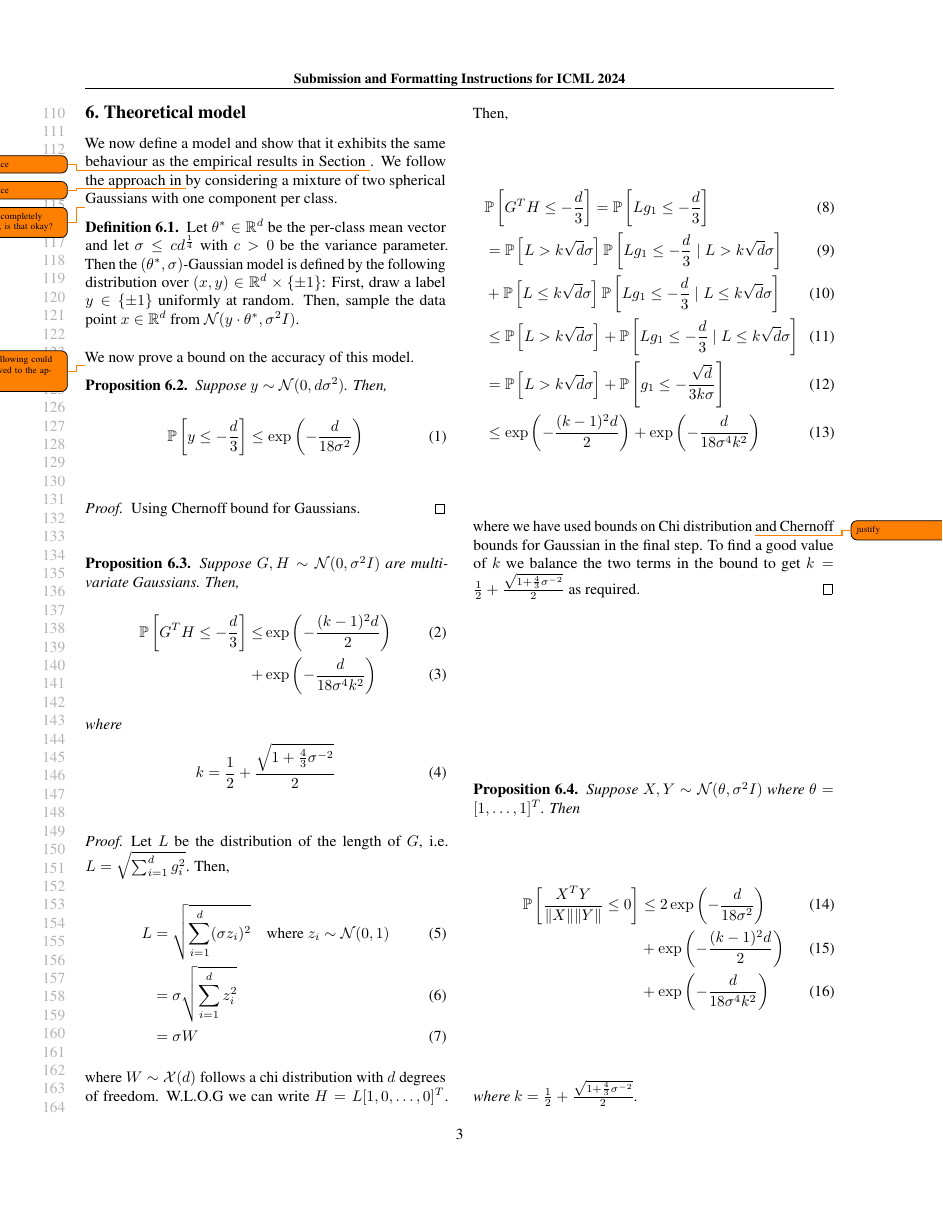
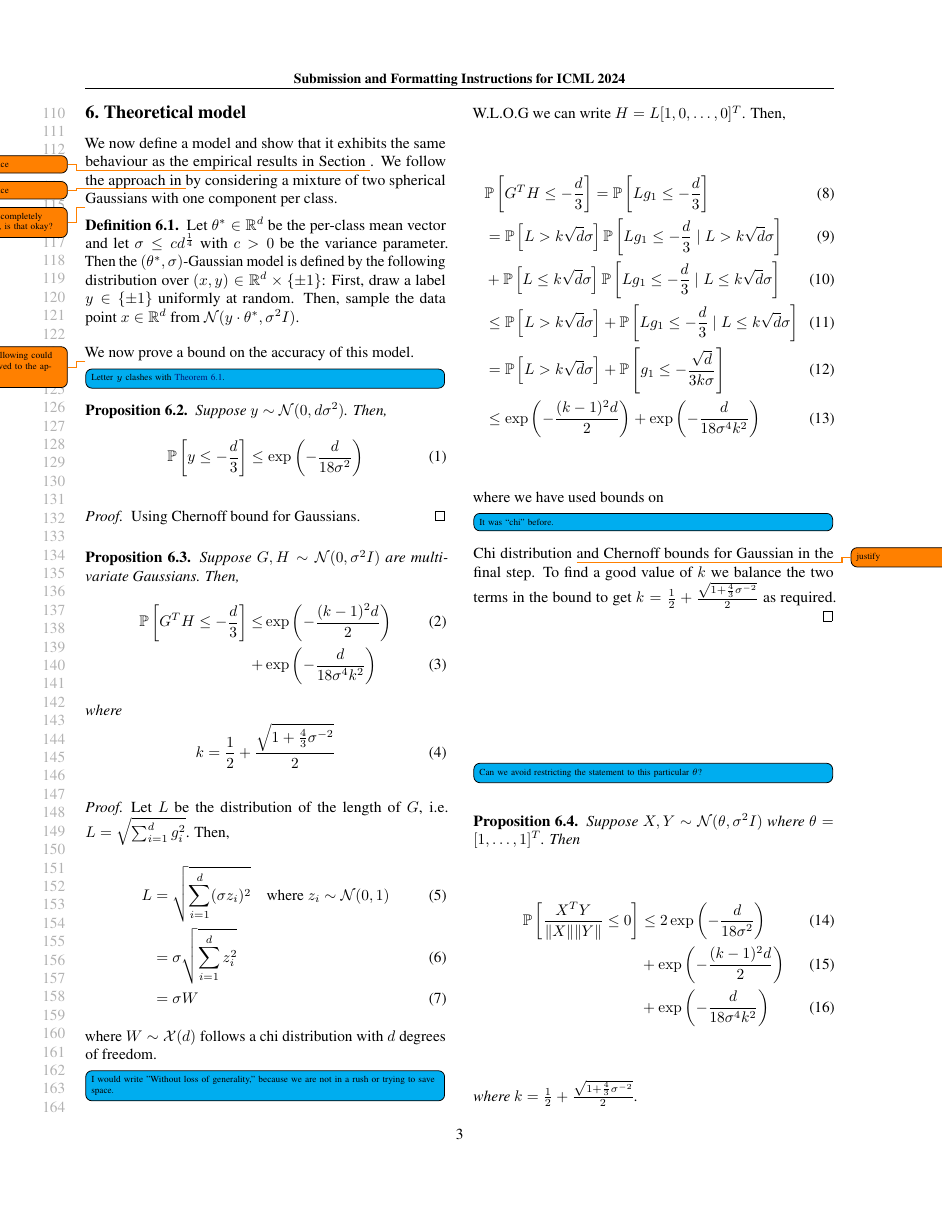
Before and after one commit to mbowditch1/icml2024, a LaTeX problem sheet (icml2024/example_paper.tex): page 3 of 10. Compiled offline with pdfLaTeX.

Commit message:
a few minor comments

```diff
--- a/icml2024/example_paper.tex
+++ b/icml2024/example_paper.tex
@@ -51,6 +51,8 @@
 %    and comment out the line below the next line to turn off comments
 %\usepackage[disable,textsize=tiny]{todonotes}
 \usepackage[textsize=tiny]{todonotes}
+
+\todostyle{ranko}{inline,color=cyan}
 
 
 % The \icmltitle you define below is probably too long as a header.
@@ -210,6 +212,7 @@ We now define a model and show that it exhibits the same behaviour as the empiri
 We now prove a bound on the accuracy of this model.
 
 \todo{The following could be moved to the appendix}
+\todo[ranko]{Letter~$y$ clashes with \autoref{def:gaussian-model}.}
 \begin{proposition}
     Suppose \( y\sim\mathcal{N}(0, d\sigma^2) \). Then,
     \begin{equation}
@@ -238,7 +241,7 @@ We now prove a bound on the accuracy of this model.
           &= \sigma W
     \end{align}
     where \( W\sim\mathcal{X}(d) \) follows a chi distribution with \( d \) degrees of freedom.
-    W.L.O.G we can write \( H=L[1, 0, \ldots, 0]^T \). Then,
+    \todo[ranko]{I would write ''Without loss of generality,'' because we are not in a rush or trying to save space.} W.L.O.G we can write \( H=L[1, 0, \ldots, 0]^T \). Then,
     \begin{align}
         &\mathbb{P}\left[G^T H\leq-\frac{d}{3}\right] = \mathbb{P}\left[Lg_1 \leq -\frac{d}{3}\right] \\
         &= \mathbb{P}\left[L>k\sqrt{d}\sigma\right]\mathbb{P}\left[Lg_1\leq -\frac{d}{3} \mid L > k\sqrt{d}\sigma \right]\\ &+ \mathbb{P}\left[L\leq k\sqrt{d}\sigma\right]\mathbb{P}\left[Lg_1 \leq -\frac{d}{3}\mid L\leq k\sqrt{d}\sigma \right] \\
@@ -246,11 +249,12 @@ We now prove a bound on the accuracy of this model.
         &= \mathbb{P}\left[L>k\sqrt{d}\sigma\right] + \mathbb{P}\left[g_1 \leq -\frac{\sqrt{d} }{3k \sigma }\right] \\
         &\leq \exp\left(-\frac{(k-1)^2d}{2}\right) + \exp\left(-\frac{d}{18\sigma^4k^2}\right)
     \end{align}
-    where we have used bounds on Chi distribution \todo{justify} and Chernoff bounds for Gaussian in the final step.
+    where we have used bounds on \todo[ranko]{It was ``chi'' before.} Chi distribution \todo{justify} and Chernoff bounds for Gaussian in the final step.
     To find a good value of \( k \) we balance the two terms in the bound to get
       \(  k = \frac{1}{2} + \frac{\sqrt{1+\frac{4}{3}\sigma^{-2}}}{2} \) as required.
 \end{proof}
 
+\todo[ranko]{Can we avoid restricting the statement to this particular~$\theta$?}
 \begin{proposition}
     Suppose \( X, Y \sim\mathcal{N}(\theta, \sigma^2I) \) where \( \theta=[1,\ldots,1]^T \). Then
     \begin{align}
```
Also changed, not shown: icml2024/example_paper.tex (2 more changed lines).
